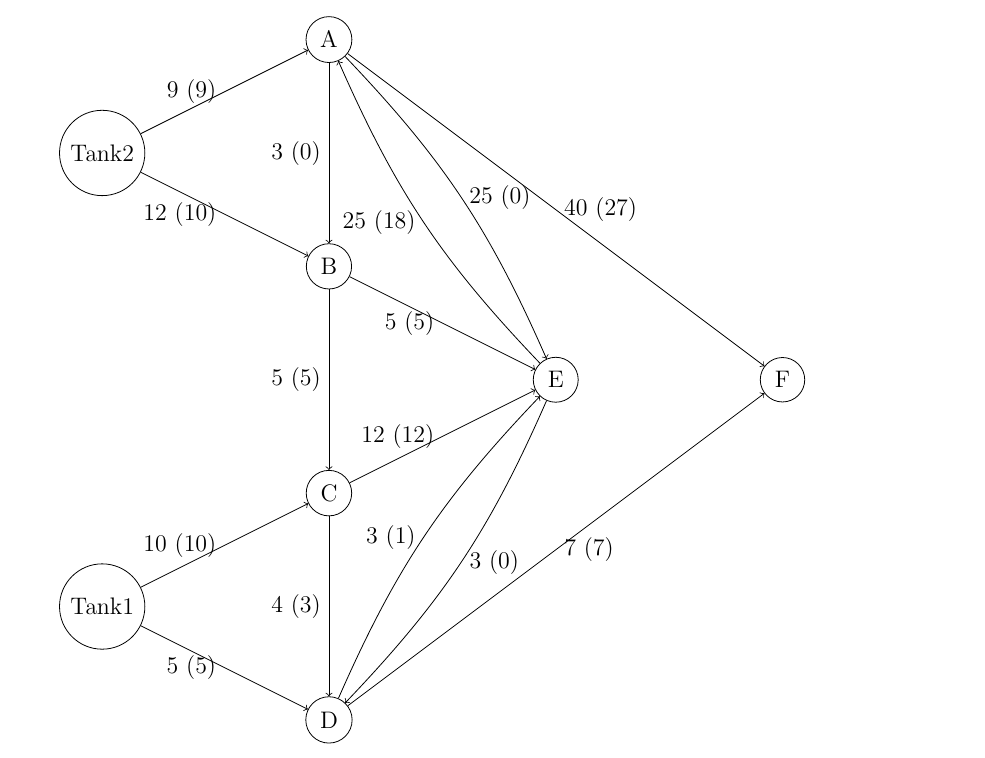
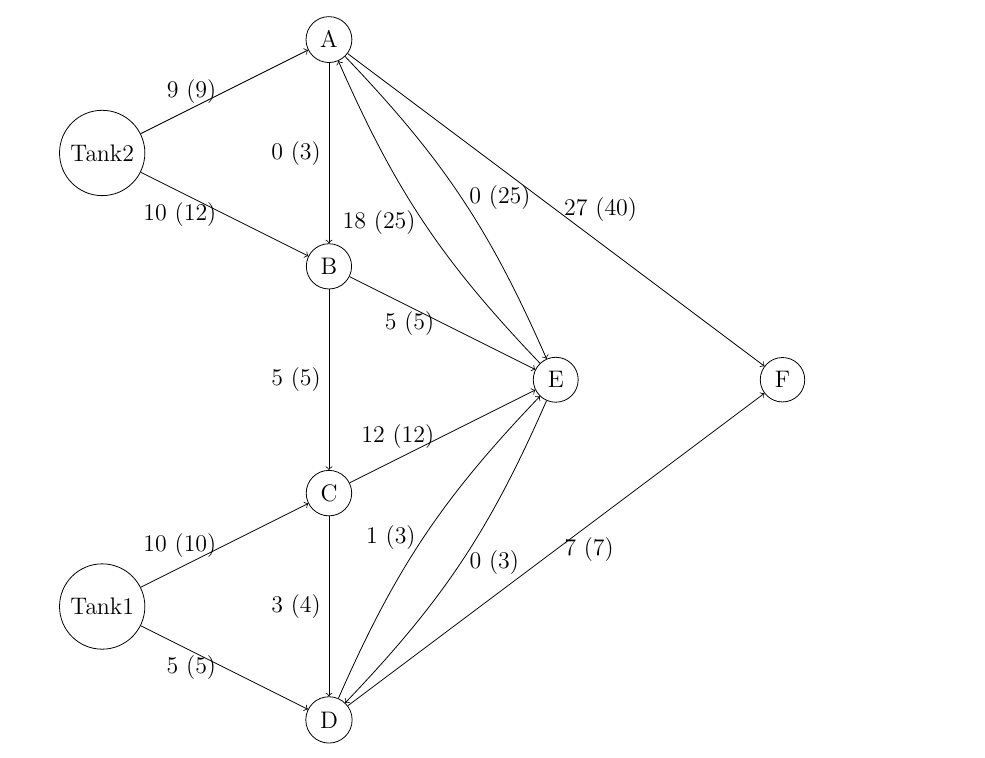
Before and after one commit to aseem96/2018-graph-theory, a LaTeX problem sheet (hw5/HW5.tex): part of page 6 of 6, cut so that both start at the same text. Compiled offline with pdfLaTeX.

Commit message:
Nitpick in #10

```diff
--- a/hw5/HW5.tex
+++ b/hw5/HW5.tex
@@ -307,19 +307,19 @@ In every network, the maximum feasible flow is equivalent to the minimum capacit
 \path [->]
 
 (A)	edge[] node[left] {9 (9)} (C)
-(A) edge[] node[left] {12 (10)} (D)
+(A) edge[] node[left] {10 (12)} (D)
 (B) edge[] node[left] {10 (10)} (E)
 (B) edge[] node[left] {5 (5)} (F)
-(C) edge[] node[left] {3 (0)} (D)
+(C) edge[] node[left] {0 (3)} (D)
 (D) edge[] node[left] {5 (5)} (E)
-(E) edge[] node[left] {4 (3)} (F)
-(C) edge[bend left=10] node[right] {25 (0)} (G)
-(G) edge[bend left=10] node[left] {25 (18)} (C)
+(E) edge[] node[left] {3 (4)} (F)
+(C) edge[bend left=10] node[right] {0 (25)} (G)
+(G) edge[bend left=10] node[left] {18 (25)} (C)
 (D) edge[] node[left] {5 (5)} (G)
 (E) edge[] node[left] {12 (12)} (G)
-(F) edge[bend left=10] node[left] {3 (1)} (G)
-(G) edge[bend left=10] node[right] {3 (0)} (F)
-(C) edge[] node[right] {40 (27)} (H)
+(F) edge[bend left=10] node[left] {1 (3)} (G)
+(G) edge[bend left=10] node[right] {0 (3)} (F)
+(C) edge[] node[right] {27 (40)} (H)
 (F) edge[] node[right] {7 (7)} (H)
 ;
 
```
